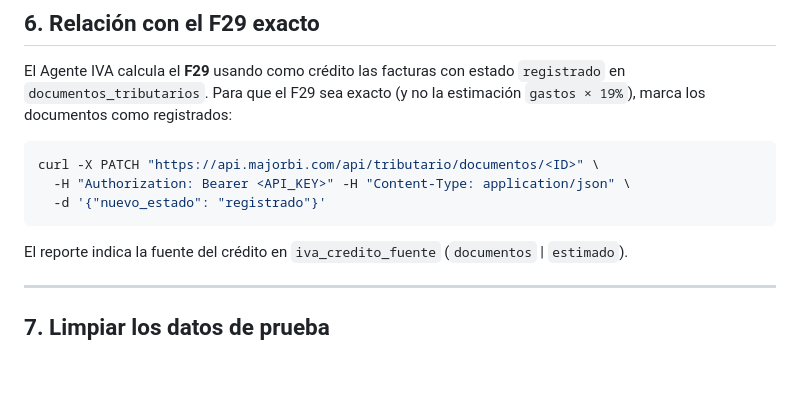
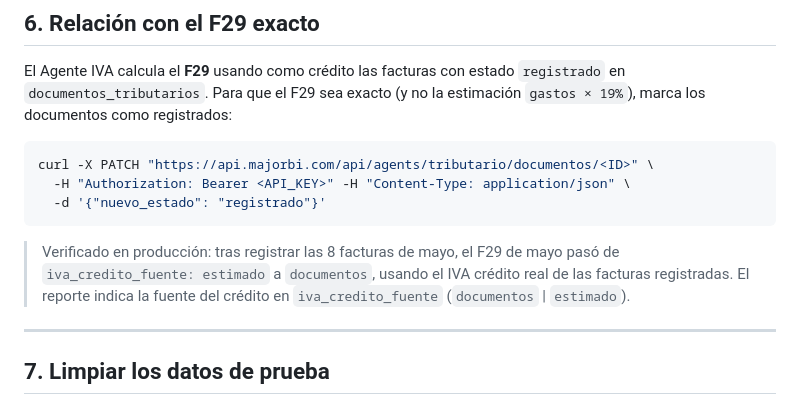
Before and after one commit to rodrigomartinez70/business-ai, a Markdown page: doc/conciliacion-bancaria.md, the part around the change. GitHub-like rendering; blank space fills up the shorter version.

Commit message:
docs(conciliacion): fix PATCH path to /api/agents/tributario/documentos
The documentos endpoints live under the agents router prefix
(/api/agents/tributario/documentos), not /api/tributario/. Corrects the
F29 example and notes the verified prod result (May F29 switched to
credito_fuente=documentos after registering the invoices).

Co-Authored-By: Claude Haiku 4.5 <noreply@anthropic.com>

````diff
--- a/doc/conciliacion-bancaria.md
+++ b/doc/conciliacion-bancaria.md
@@ -132,10 +132,14 @@ El Agente IVA calcula el **F29** usando como crédito las facturas con estado
 estimación `gastos × 19%`), marca los documentos como registrados:
 
 ```bash
-curl -X PATCH "https://api.majorbi.com/api/tributario/documentos/<ID>" \
+curl -X PATCH "https://api.majorbi.com/api/agents/tributario/documentos/<ID>" \
   -H "Authorization: Bearer <API_KEY>" -H "Content-Type: application/json" \
   -d '{"nuevo_estado": "registrado"}'
 ```
+
+> Verificado en producción: tras registrar las 8 facturas de mayo, el F29 de
+> mayo pasó de `iva_credito_fuente: estimado` a `documentos`, usando el IVA
+> crédito real de las facturas registradas.
 El reporte indica la fuente del crédito en `iva_credito_fuente`
 (`documentos` | `estimado`).
 
````
